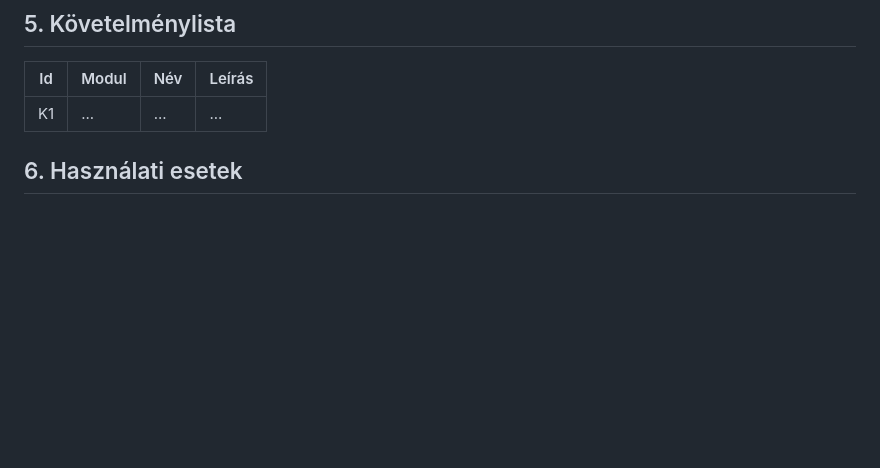
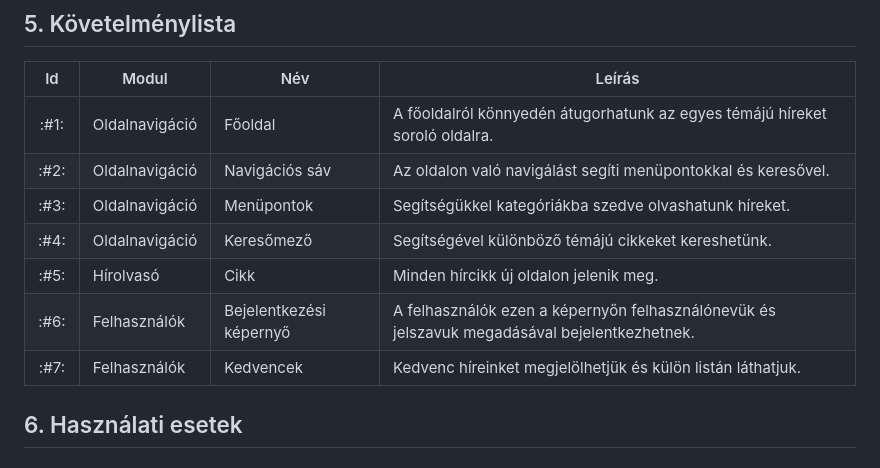
Before and after one commit to Drntth/AFP1Anonymous, a Markdown page: docs/funkcionalis_specifikacio.md, the part around the change. Drawn GitHub-style; blank space fills up the shorter version.

Commit message:
funcspec updated: Követelménylista hozzáadva

```diff
--- a/docs/funkcionalis_specifikacio.md
+++ b/docs/funkcionalis_specifikacio.md
@@ -51,8 +51,14 @@ Reklámmentes opció: Lehetőség lesz előfizetni egy reklámmentes szolgáltat
 ## 5. Követelménylista
 
 | Id | Modul | Név | Leírás |
-| :---: | --- | --- | --- |
-| K1 | ...| ... | ... |
+| :---:| --- | --- | ---    |
+| :#1: | Oldalnavigáció | Főoldal | A főoldalról könnyedén átugorhatunk az egyes témájú híreket soroló oldalra. |
+| :#2: | Oldalnavigáció | Navigációs sáv | Az oldalon való navigálást segíti menüpontokkal és keresővel. |
+| :#3: | Oldalnavigáció | Menüpontok | Segítségükkel kategóriákba szedve olvashatunk híreket. |
+| :#4: | Oldalnavigáció | Keresőmező | Segítségével különböző témájú cikkeket kereshetünk. |
+| :#5: | Hírolvasó | Cikk | Minden hírcikk új oldalon jelenik meg. |
+| :#6: | Felhasználók | Bejelentkezési képernyő | A felhasználók ezen a képernyőn felhasználónevük és jelszavuk megadásával bejelentkezhetnek. |
+| :#7: | Felhasználók | Kedvencek | Kedvenc híreinket megjelölhetjük és külön listán láthatjuk. |
 
 ## 6. Használati esetek
 
```
